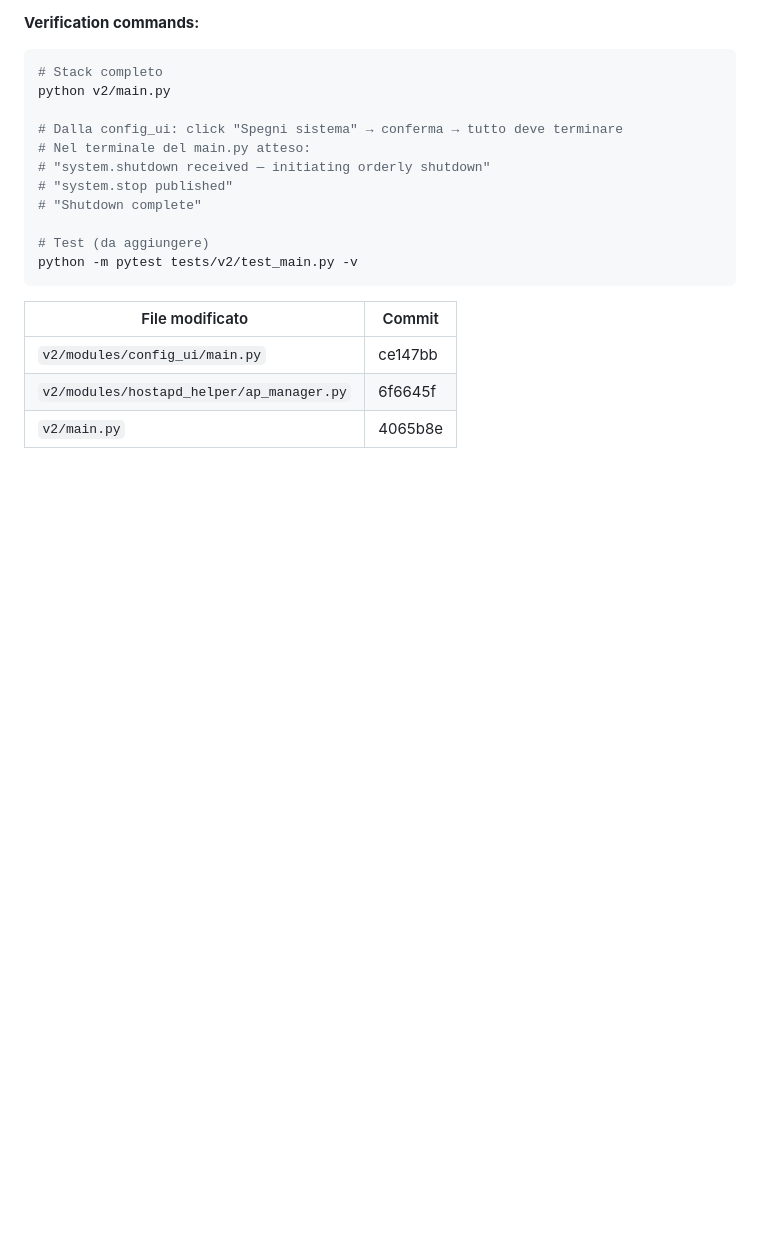
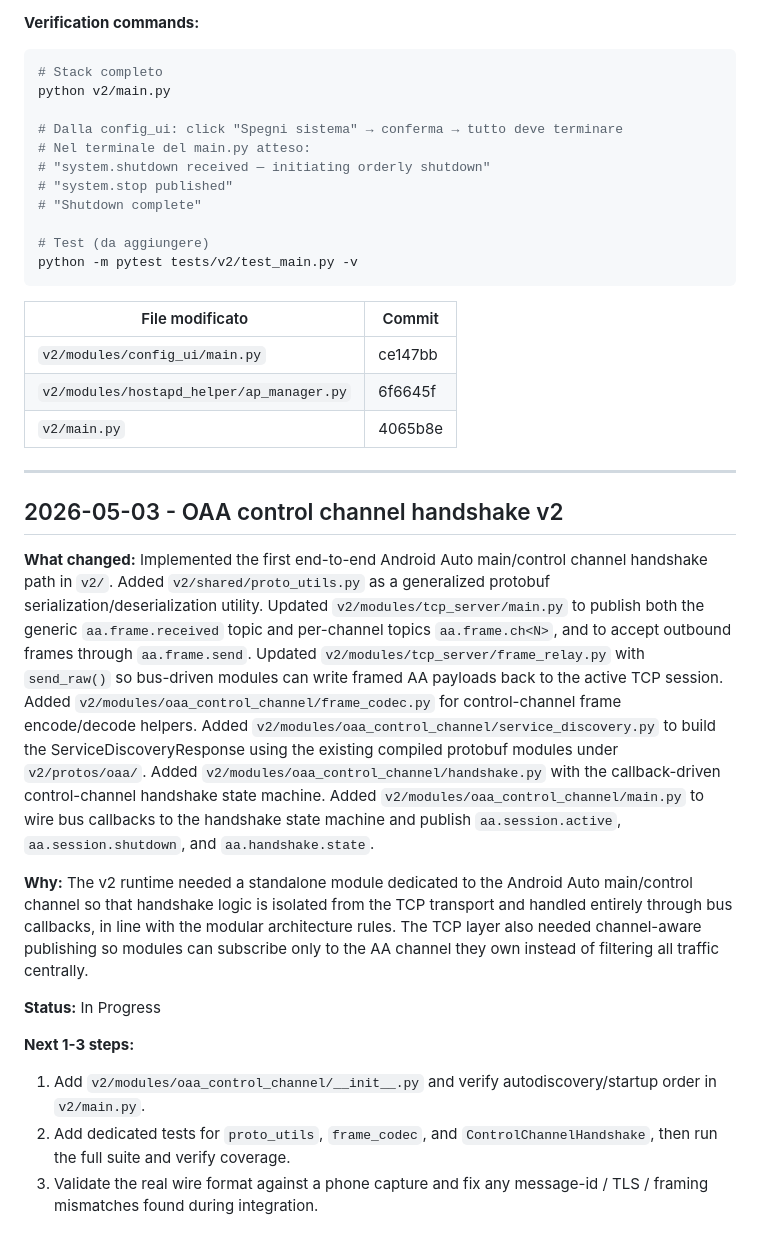
Before and after one commit to nemocrk/NemoHeadUnit-Wireless, a Markdown page: docs/session_handoff.md, the part around the change. Drawn GitHub-style; blank space fills up the shorter version.

Commit message:
docs: append session handoff for OAA control channel work

```diff
--- a/docs/session_handoff.md
+++ b/docs/session_handoff.md
@@ -462,3 +462,29 @@ python -m pytest tests/v2/test_main.py -v
 | `v2/modules/config_ui/main.py` | ce147bb |
 | `v2/modules/hostapd_helper/ap_manager.py` | 6f6645f |
 | `v2/main.py` | 4065b8e |
+
+---
+
+## 2026-05-03 - OAA control channel handshake v2
+
+**What changed:**
+Implemented the first end-to-end Android Auto main/control channel handshake path in `v2/`.
+Added `v2/shared/proto_utils.py` as a generalized protobuf serialization/deserialization utility.
+Updated `v2/modules/tcp_server/main.py` to publish both the generic `aa.frame.received` topic and per-channel topics `aa.frame.ch<N>`, and to accept outbound frames through `aa.frame.send`.
+Updated `v2/modules/tcp_server/frame_relay.py` with `send_raw()` so bus-driven modules can write framed AA payloads back to the active TCP session.
+Added `v2/modules/oaa_control_channel/frame_codec.py` for control-channel frame encode/decode helpers.
+Added `v2/modules/oaa_control_channel/service_discovery.py` to build the ServiceDiscoveryResponse using the existing compiled protobuf modules under `v2/protos/oaa/`.
+Added `v2/modules/oaa_control_channel/handshake.py` with the callback-driven control-channel handshake state machine.
+Added `v2/modules/oaa_control_channel/main.py` to wire bus callbacks to the handshake state machine and publish `aa.session.active`, `aa.session.shutdown`, and `aa.handshake.state`.
+
+**Why:**
+The v2 runtime needed a standalone module dedicated to the Android Auto main/control channel so that handshake logic is isolated from the TCP transport and handled entirely through bus callbacks, in line with the modular architecture rules.
+The TCP layer also needed channel-aware publishing so modules can subscribe only to the AA channel they own instead of filtering all traffic centrally.
+
+**Status:**
+In Progress
+
+**Next 1-3 steps:**
+1. Add `v2/modules/oaa_control_channel/__init__.py` and verify autodiscovery/startup order in `v2/main.py`.
+2. Add dedicated tests for `proto_utils`, `frame_codec`, and `ControlChannelHandshake`, then run the full suite and verify coverage.
+3. Validate the real wire format against a phone capture and fix any message-id / TLS / framing mismatches found during integration.
```
